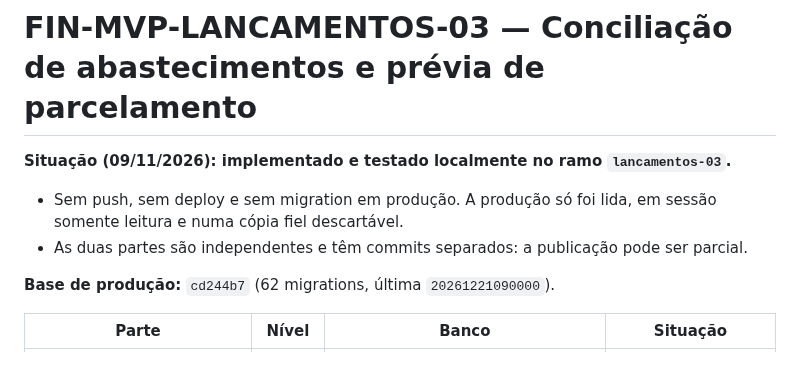
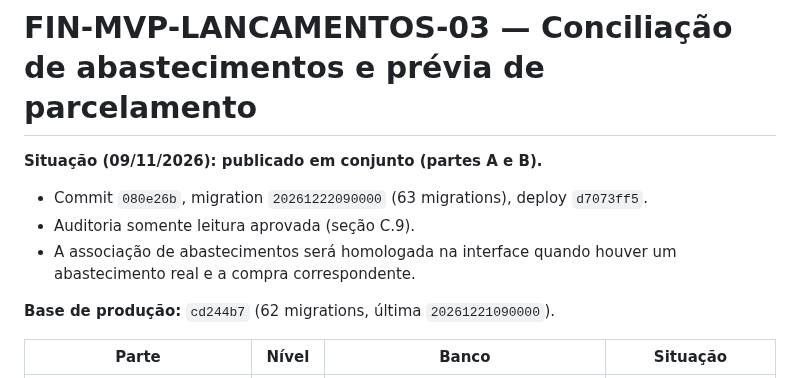
Before and after one commit to heydsonlc/Controle-Financeiro, a Markdown page: docs/FIN_MVP_LANCAMENTOS_03.md, the part around one of its changes. GitHub-like rendering.

```diff
--- a/docs/FIN_MVP_LANCAMENTOS_03.md
+++ b/docs/FIN_MVP_LANCAMENTOS_03.md
@@ -1,8 +1,9 @@
 # FIN-MVP-LANCAMENTOS-03 — Conciliação de abastecimentos e prévia de parcelamento
 
-**Situação (09/11/2026): implementado e testado localmente no ramo `lancamentos-03`.**
-- Sem push, sem deploy e sem migration em produção. A produção só foi lida, em sessão somente leitura e numa cópia fiel descartável.
-- As duas partes são independentes e têm commits separados: a publicação pode ser parcial.
+**Situação (09/11/2026): publicado em conjunto (partes A e B).**
+- Commit `080e26b`, migration `20261222090000` (63 migrations), deploy `d7073ff5`.
+- Auditoria somente leitura aprovada (seção C.9).
+- A associação de abastecimentos será homologada na interface quando houver um abastecimento real e a compra correspondente.
 
 **Base de produção:** `cd244b7` (62 migrations, última `20261221090000`).
 
```
Also changed, not shown: other parts of docs/FIN_MVP_LANCAMENTOS_03.md (+32 -0 lines), docs/ROADMAP.md (+1 -1 lines).
